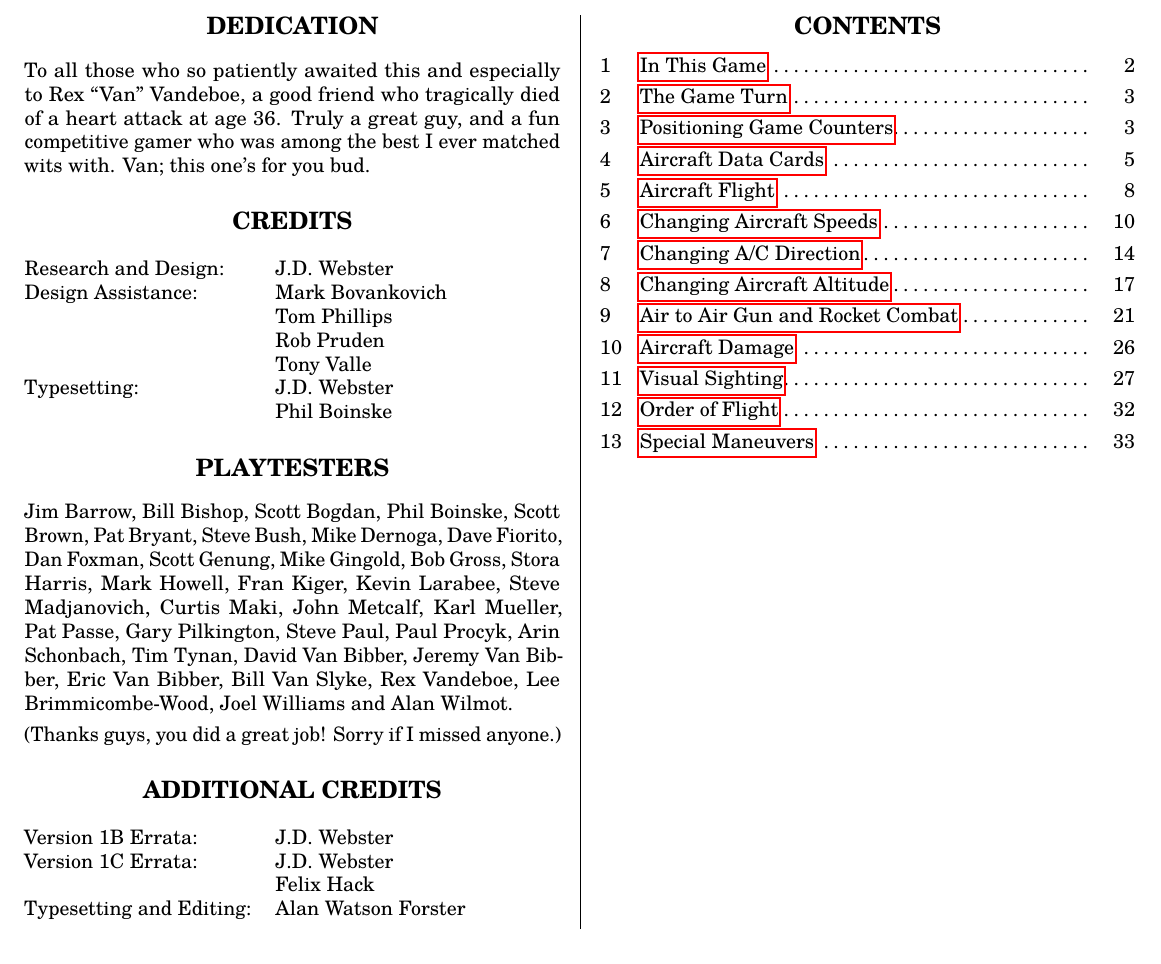
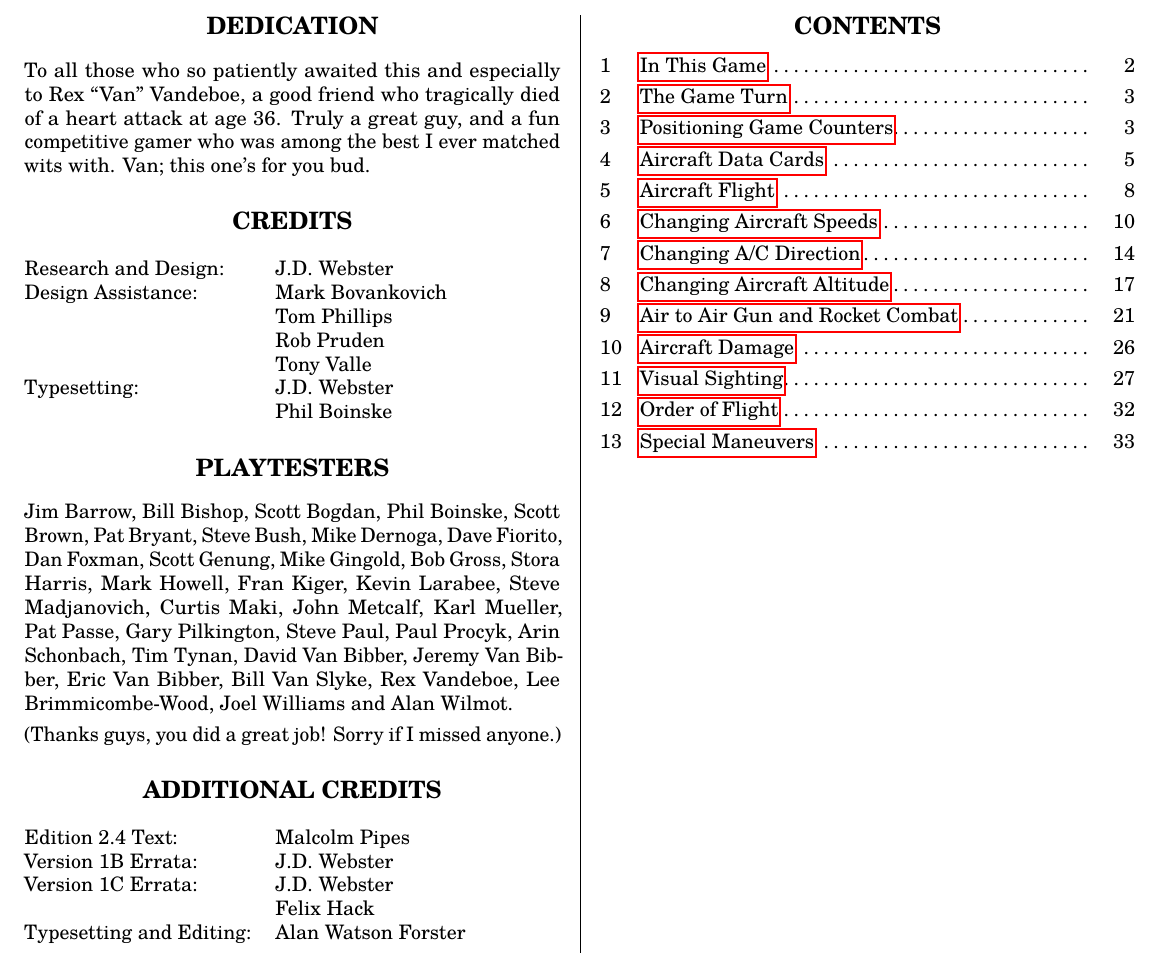
Before and after one commit to alanwatsonforster/air-power-rules, a LaTeX document (rules.tex, which reads rules-0.tex): part of page 1 of 36, cut so that both start at the same text. Compiled offline with LuaLaTeX; a missing font is replaced by an installed copy or a similar font.

Commit message:
Give credit to Malcolm Pipes.

```diff
--- a/rules-0.tex
+++ b/rules-0.tex
@@ -44,6 +44,7 @@ Jim Barrow, Bill Bishop, Scott Bogdan, Phil Boinske, Scott Brown, Pat Bryant, St
 \section*{Additional Credits}
 
 \begin{tabular}{@{}p{4cm}l}
+\silentlyaddedin{1A}{Edition 2.4 Text: &Malcolm Pipes\\}
 \silentlyaddedin{1B}{Version 1B Errata:          &J.D. Webster\\}
 \silentlyaddedin{1C}{Version 1C Errata:          &J.D. Webster\\}
 \silentlyaddedin{1C}{                            &Felix Hack\\}
```
